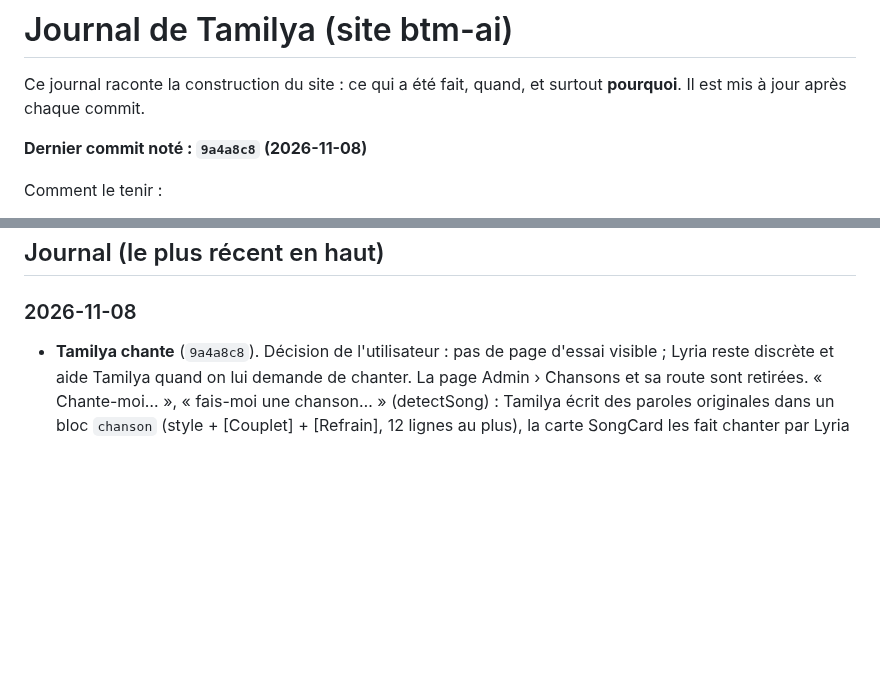
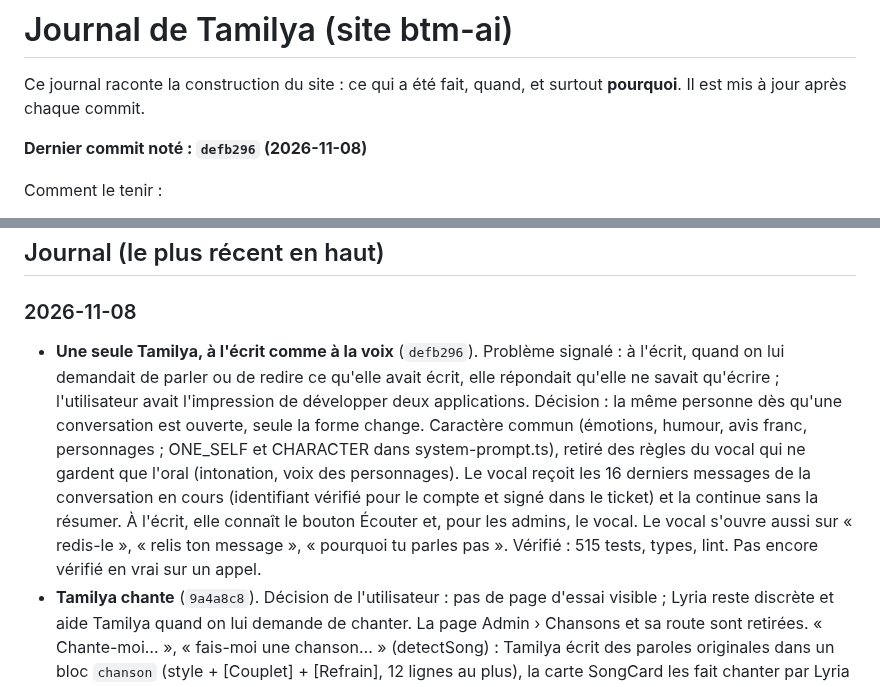
Before and after one commit to Mkail14/BTM-AI, a Markdown page: JOURNAL.md, 2 parts joined by grey strips. GitHub-like rendering; blank space fills up the shorter version.

Commit message:
Journal : une seule Tamilya, à l'écrit comme à la voix

```diff
--- a/JOURNAL.md
+++ b/JOURNAL.md
@@ -3,7 +3,7 @@
 Ce journal raconte la construction du site : ce qui a été fait, quand, et surtout **pourquoi**.
 Il est mis à jour après chaque commit.
 
-**Dernier commit noté : `9a4a8c8` (2026-11-08)**
+**Dernier commit noté : `defb296` (2026-11-08)**
 
 Comment le tenir :
 - après chaque commit, ajouter une ligne datée en haut de la partie « Journal » : ce qui change et pourquoi ;
@@ -80,6 +80,7 @@ Comment le tenir :
 ## Journal (le plus récent en haut)
 
 ### 2026-11-08
+- **Une seule Tamilya, à l'écrit comme à la voix** (`defb296`). Problème signalé : à l'écrit, quand on lui demandait de parler ou de redire ce qu'elle avait écrit, elle répondait qu'elle ne savait qu'écrire ; l'utilisateur avait l'impression de développer deux applications. Décision : la même personne dès qu'une conversation est ouverte, seule la forme change. Caractère commun (émotions, humour, avis franc, personnages ; ONE_SELF et CHARACTER dans system-prompt.ts), retiré des règles du vocal qui ne gardent que l'oral (intonation, voix des personnages). Le vocal reçoit les 16 derniers messages de la conversation en cours (identifiant vérifié pour le compte et signé dans le ticket) et la continue sans la résumer. À l'écrit, elle connaît le bouton Écouter et, pour les admins, le vocal. Le vocal s'ouvre aussi sur « redis-le », « relis ton message », « pourquoi tu parles pas ». Vérifié : 515 tests, types, lint. Pas encore vérifié en vrai sur un appel.
 - **Tamilya chante** (`9a4a8c8`). Décision de l'utilisateur : pas de page d'essai visible ; Lyria reste discrète et aide Tamilya quand on lui demande de chanter. La page Admin › Chansons et sa route sont retirées. « Chante-moi… », « fais-moi une chanson… » (detectSong) : Tamilya écrit des paroles originales dans un bloc `chanson` (style + [Couplet] + [Refrain], 12 lignes au plus), la carte SongCard les fait chanter par Lyria (extrait de 30 s, /api/music) et le globe de Tamilya chante, en gonflant au rythme du son. Elle chante d'elle-même quand la chanson vient d'arriver ; dans une ancienne conversation, un bouton « Écoute-moi chanter » (pour ne pas dépenser une chanson à chaque visite). Comptes connectés, 3 chansons par jour (admins 20 par heure). Jamais la copie d'une chanson existante (refusé aussi par Google) : l'utilisateur voulait reprendre un chant de manifestation (« J'ai deux passions », Orchestre du nouveau monde), refusé faute de droits ; Tamilya propose la sienne dans le même esprit. Vérifié : 514 tests, types, lint. Pas encore vérifié : que la clé Gemini a accès à Lyria, la durée de composition, le son lui-même. À faire ensuite : chanter aussi en vocal, garder la chanson pour la réécouter sans la refaire.
 - **Essai des chansons de Tamilya** (`61fda8c`). Demande de l'utilisateur : que Tamilya chante sur demande, avec des instruments, comme une vidéo de référence (chorale de rue avec violons, Paris). Vidéo regardée image par image ; son analysé par calcul (décodé par Chrome) : environ 130 BPM, très régulier, légère accélération (128 → 132), intensité qui monte jusqu'à la fin. Ajouté : `src/lib/music/lyria.ts` (API « interactions », révision 2026-05-20), route `/api/admin/musique` (admins, 20 par heure) et page Admin › Chansons de Tamilya pour écouter un essai en français ou en shimaoré. Pas encore branché sur la conversation : on attend d'abord l'avis de l'utilisateur sur le son. Non vérifié : que la clé Gemini a accès à Lyria (l'essai le dira).
 
```
